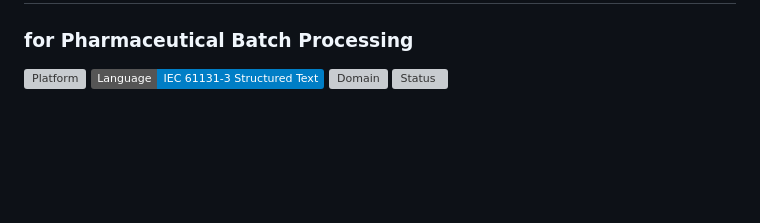
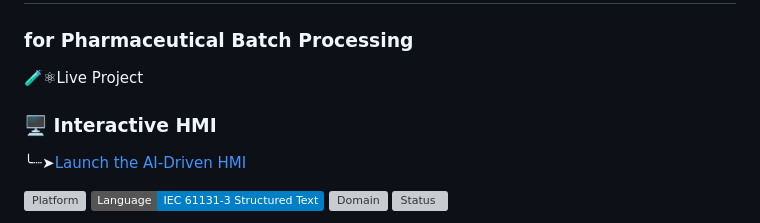
Before and after one commit to HangmanLucky/bioreactor-batch-control, a Markdown page: README.md, the part around the change. Drawn GitHub-style; badges without logos; blank space fills up the shorter version; grey boxes are pictures that could not be loaded.

```diff
--- a/README.md
+++ b/README.md
@@ -1,5 +1,11 @@
 # 🧬 Automated Bioreactor Environmental Control Unit
 ### for Pharmaceutical Batch Processing
+
+🧪⚛Live Project
+
+### 🖥️ Interactive HMI
+
+╰┈➤[Launch the AI-Driven HMI](https://hangmanlucky.github.io/ai-vision-sorting/)
 
 ![Platform](https://img.shields.io/badge/PLC-Siemens%20S7--1500%20%2F%20CODESYS-blue)
 ![Language](https://img.shields.io/badge/Language-IEC%2061131--3%20Structured%20Text-informational)
```
